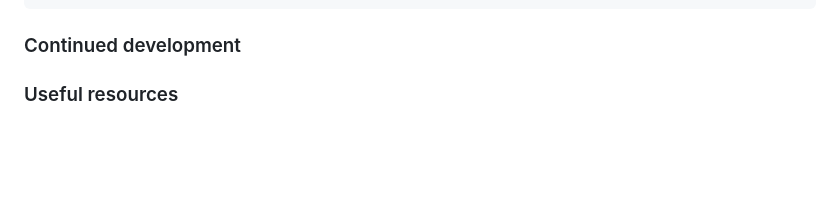
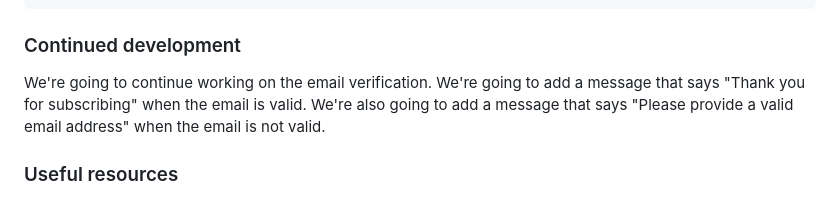
Before and after one commit to UbaidRussell/Base-Apparel-coming-soon-page, a Markdown page: README.md, the part around the change. Rendered like a GitHub page; blank space fills up the shorter version.

Commit message:
Updated continued development 📦

```diff
--- a/README.md
+++ b/README.md
@@ -85,7 +85,7 @@ document.addEventListener('DOMContentLoaded', function () {
 
 
 ### Continued development
-
+We're going to continue working on the email verification. We're going to add a message that says "Thank you for subscribing" when the email is valid. We're also going to add a message that says "Please provide a valid email address" when the email is not valid.
 
 
 ### Useful resources
```
